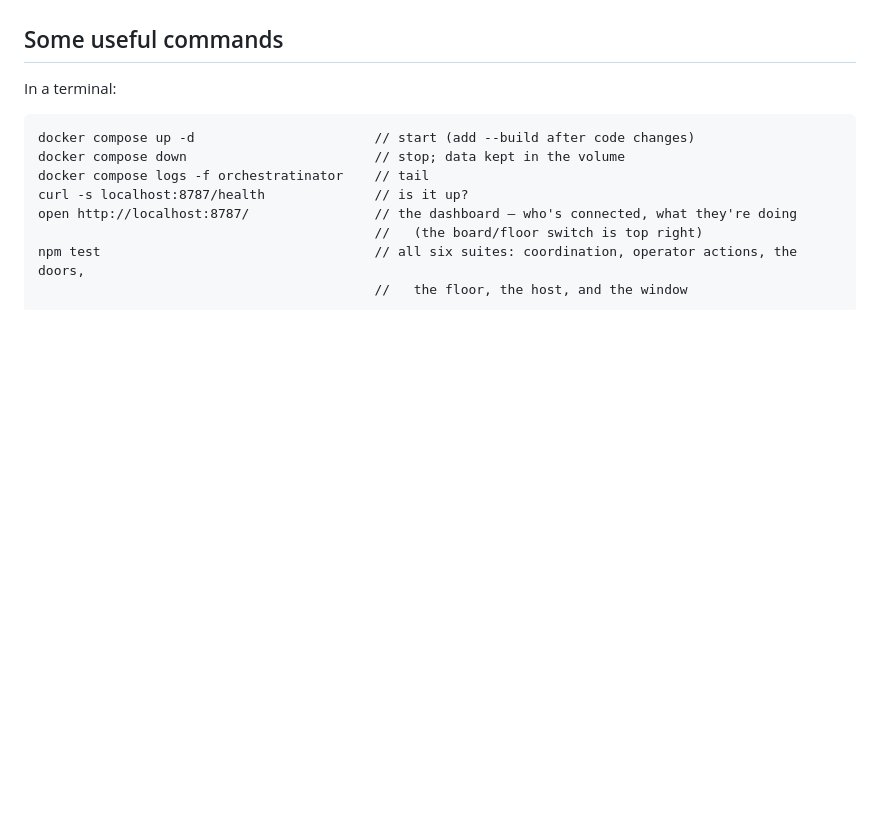
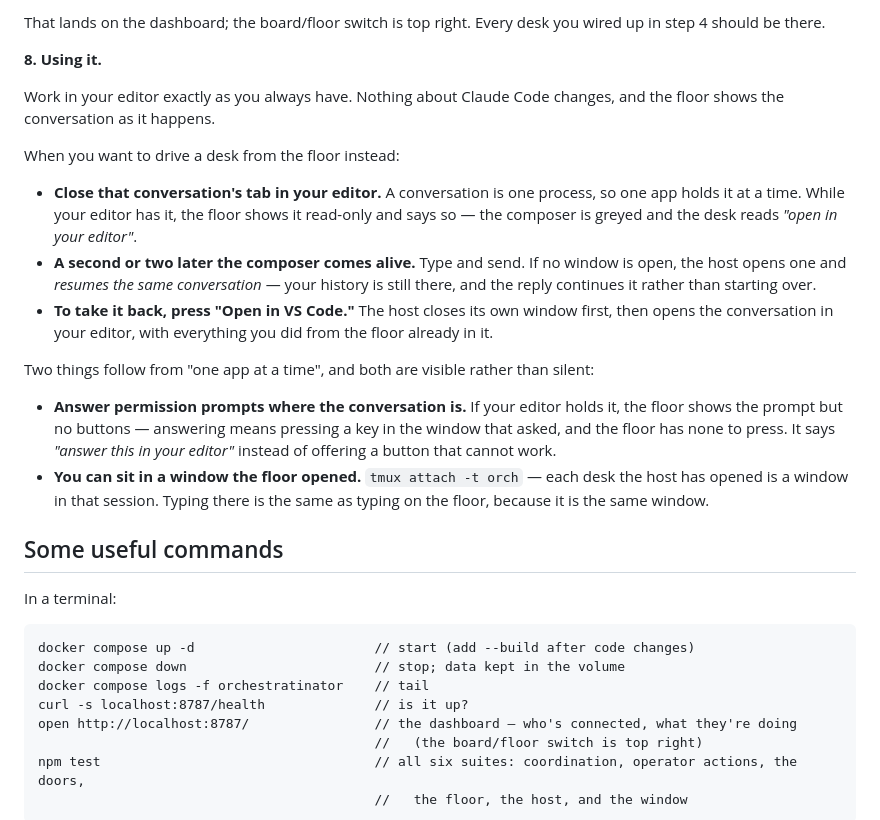
Before and after one commit to appideasDOTcom/appideas-mcp-orchestratinator, a Markdown page: README.md, the part around one of its changes. Drawn GitHub-style; blank space fills up the shorter version.

```diff
--- a/README.md
+++ b/README.md
@@ -26,3 +119,34 @@ the floor and your terminal; they are two windows on the same session.
+That lands on the dashboard; the board/floor switch is top right. Every desk you
+wired up in step 4 should be there.
+
+**8. Using it.**
+
+Work in your editor exactly as you always have. Nothing about Claude Code
+changes, and the floor shows the conversation as it happens.
+
+When you want to drive a desk from the floor instead:
+
+- **Close that conversation's tab in your editor.** A conversation is one
+  process, so one app holds it at a time. While your editor has it, the floor
+  shows it read-only and says so — the composer is greyed and the desk reads
+  *"open in your editor"*.
+- **A second or two later the composer comes alive.** Type and send. If no
+  window is open, the host opens one and *resumes the same conversation* — your
+  history is still there, and the reply continues it rather than starting over.
+- **To take it back, press "Open in VS Code."** The host closes its own window
+  first, then opens the conversation in your editor, with everything you did
+  from the floor already in it.
+
+Two things follow from "one app at a time", and both are visible rather than
+silent:
+
+- **Answer permission prompts where the conversation is.** If your editor holds
+  it, the floor shows the prompt but no buttons — answering means pressing a key
+  in the window that asked, and the floor has none to press. It says *"answer
+  this in your editor"* instead of offering a button that cannot work.
+- **You can sit in a window the floor opened.** `tmux attach -t orch` — each desk
+  the host has opened is a window in that session. Typing there is the same as
+  typing on the floor, because it is the same window.
 
 ## Some useful commands
 In a terminal:
```
Also changed, not shown: other parts of README.md (+93 -0 lines).
